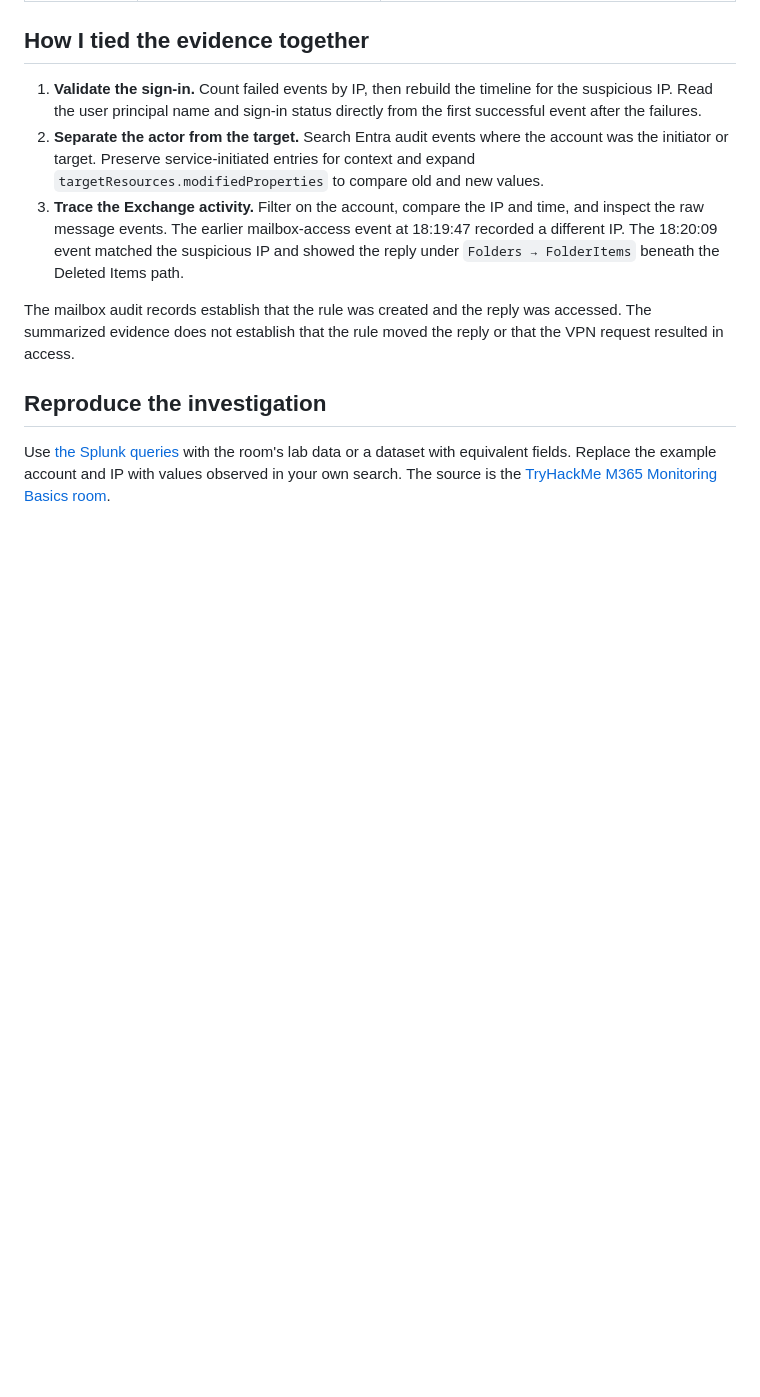
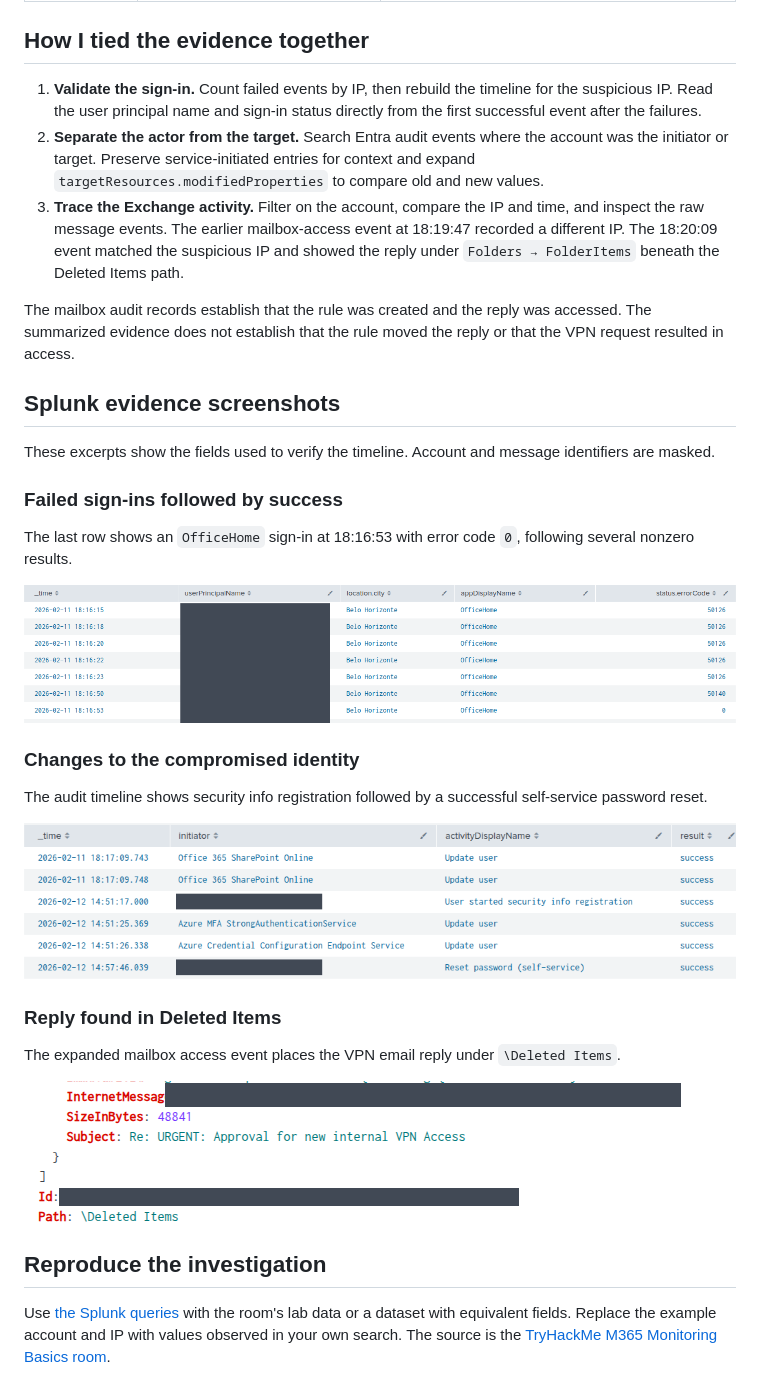
Before and after one commit to PayloadProtector/m365-identity-investigation, a Markdown page: README.md, the part around the change. Rendered like a GitHub page; pictures changed too: evidence/exchange-reply.png (added), evidence/identity-audit.png (added), evidence/sign-in-timeline.png (added); blank space fills up the shorter version.

Commit message:
Add redacted Splunk evidence screenshots

```diff
--- a/README.md
+++ b/README.md
@@ -28,6 +28,28 @@ Times below are as displayed in Splunk. The timezone was not independently verif
 
 The mailbox audit records establish that the rule was created and the reply was accessed. The summarized evidence does not establish that the rule moved the reply or that the VPN request resulted in access.
 
+## Splunk evidence screenshots
+
+These excerpts show the fields used to verify the timeline. Account and message identifiers are masked.
+
+### Failed sign-ins followed by success
+
+The last row shows an `OfficeHome` sign-in at 18:16:53 with error code `0`, following several nonzero results.
+
+![Splunk sign-in timeline showing failed attempts followed by a success](evidence/sign-in-timeline.png)
+
+### Changes to the compromised identity
+
+The audit timeline shows security info registration followed by a successful self-service password reset.
+
+![Entra audit events showing security info registration and self-service password reset](evidence/identity-audit.png)
+
+### Reply found in Deleted Items
+
+The expanded mailbox access event places the VPN email reply under `\Deleted Items`.
+
+![Exchange mailbox audit event showing the reply subject and Deleted Items path](evidence/exchange-reply.png)
+
 ## Reproduce the investigation
 
 Use [the Splunk queries](splunk-queries.md) with the room's lab data or a dataset with equivalent fields. Replace the example account and IP with values observed in your own search. The source is the [TryHackMe M365 Monitoring Basics room](https://tryhackme.com/room/m365monitoringbasics).
```
